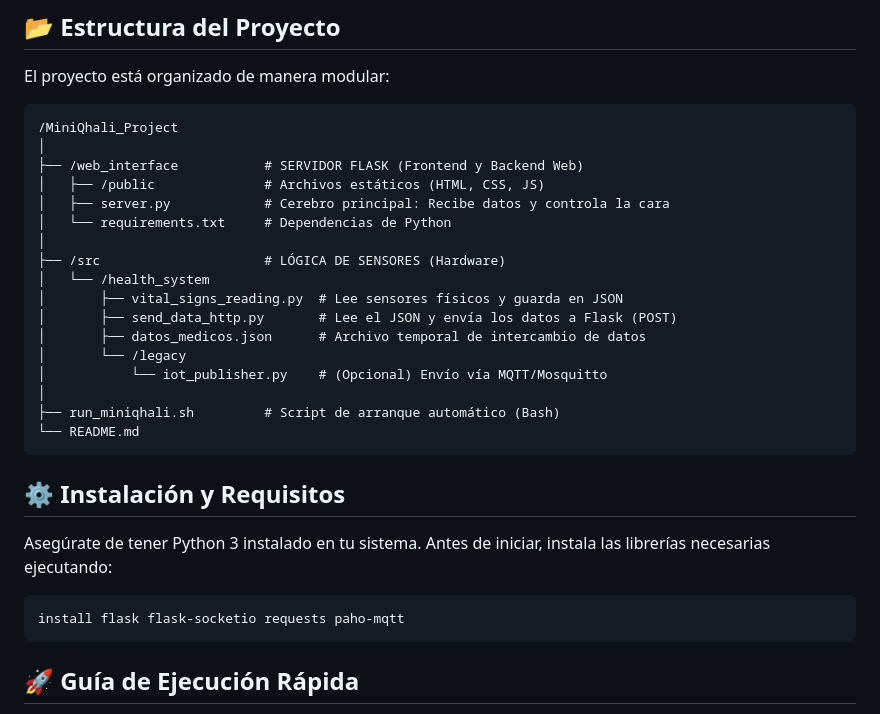
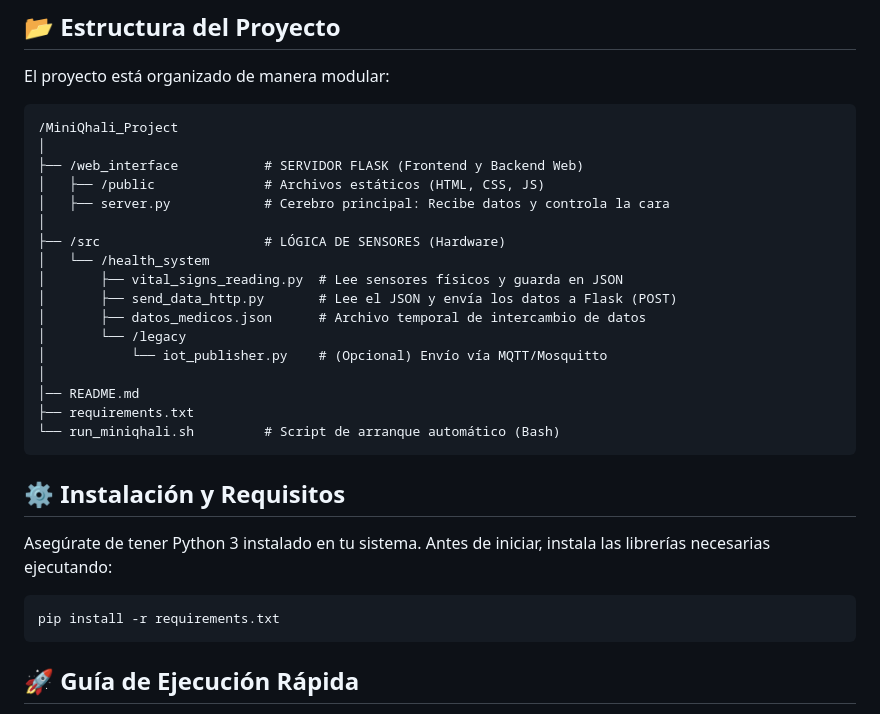
Before and after one commit to Emerson-MT/mini-qhali-rpi, a Markdown page: README.md, the part around the change. Rendered like a GitHub page.

````diff
--- a/README.md
+++ b/README.md
@@ -12,7 +12,6 @@ El proyecto está organizado de manera modular:
 ├── /web_interface           # SERVIDOR FLASK (Frontend y Backend Web)
 │   ├── /public              # Archivos estáticos (HTML, CSS, JS)
 │   ├── server.py            # Cerebro principal: Recibe datos y controla la cara
-│   └── requirements.txt     # Dependencias de Python
 │
 ├── /src                     # LÓGICA DE SENSORES (Hardware)
 │   └── /health_system
@@ -22,15 +21,16 @@ El proyecto está organizado de manera modular:
 │       └── /legacy
 │           └── iot_publisher.py    # (Opcional) Envío vía MQTT/Mosquitto
 │
-├── run_miniqhali.sh         # Script de arranque automático (Bash)
-└── README.md
+│── README.md
+├── requirements.txt
+└── run_miniqhali.sh         # Script de arranque automático (Bash)
 ```
 
 ## ⚙️ Instalación y Requisitos
 
 Asegúrate de tener Python 3 instalado en tu sistema. Antes de iniciar, instala las librerías necesarias ejecutando:
 ```
-install flask flask-socketio requests paho-mqtt
+pip install -r requirements.txt
 ```
 ## 🚀 Guía de Ejecución Rápida
 
````
